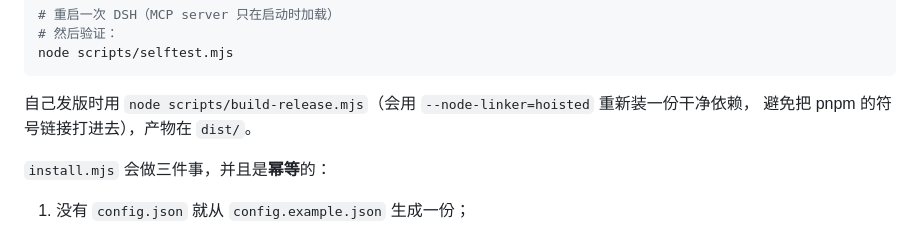
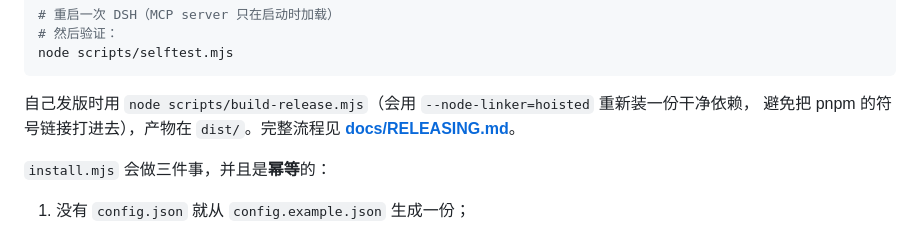
Before and after one commit to BluePIEcom/-, a Markdown page: README.md, the part around the change. Drawn GitHub-style.

Commit message:
docs: 补发版流程 RELEASING.md（打包 / 验证 / 打 tag / 传 Release / 回滚）

````diff
--- a/README.md
+++ b/README.md
@@ -76,7 +76,7 @@ node scripts/selftest.mjs
 ```
 
 自己发版时用 `node scripts/build-release.mjs`（会用 `--node-linker=hoisted` 重新装一份干净依赖，
-避免把 pnpm 的符号链接打进去），产物在 `dist/`。
+避免把 pnpm 的符号链接打进去），产物在 `dist/`。完整流程见 **[docs/RELEASING.md](docs/RELEASING.md)**。
 
 `install.mjs` 会做三件事，并且是**幂等**的：
 
````
Also changed, not shown: docs/RELEASING.md (added, +196 -0 lines).
